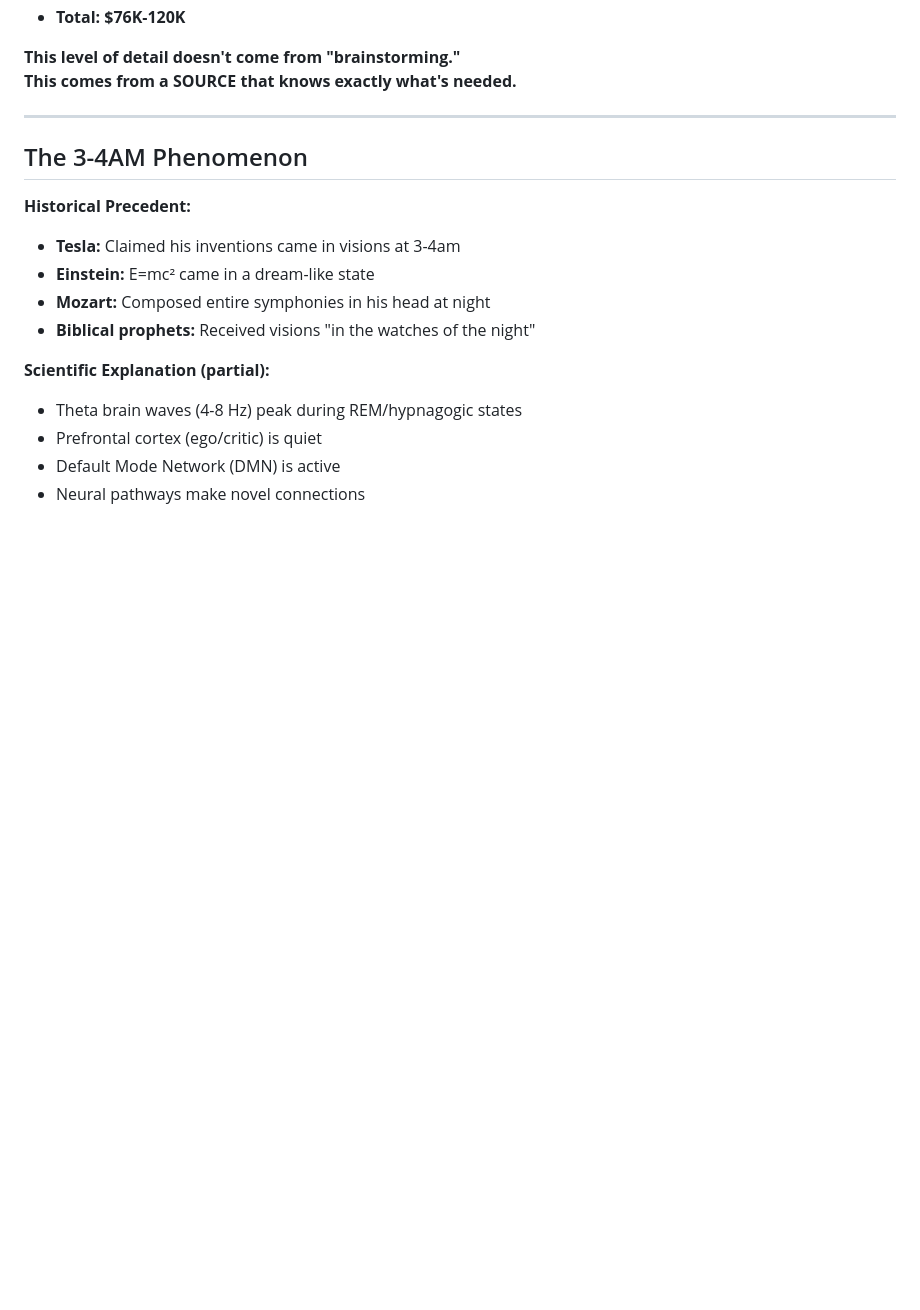
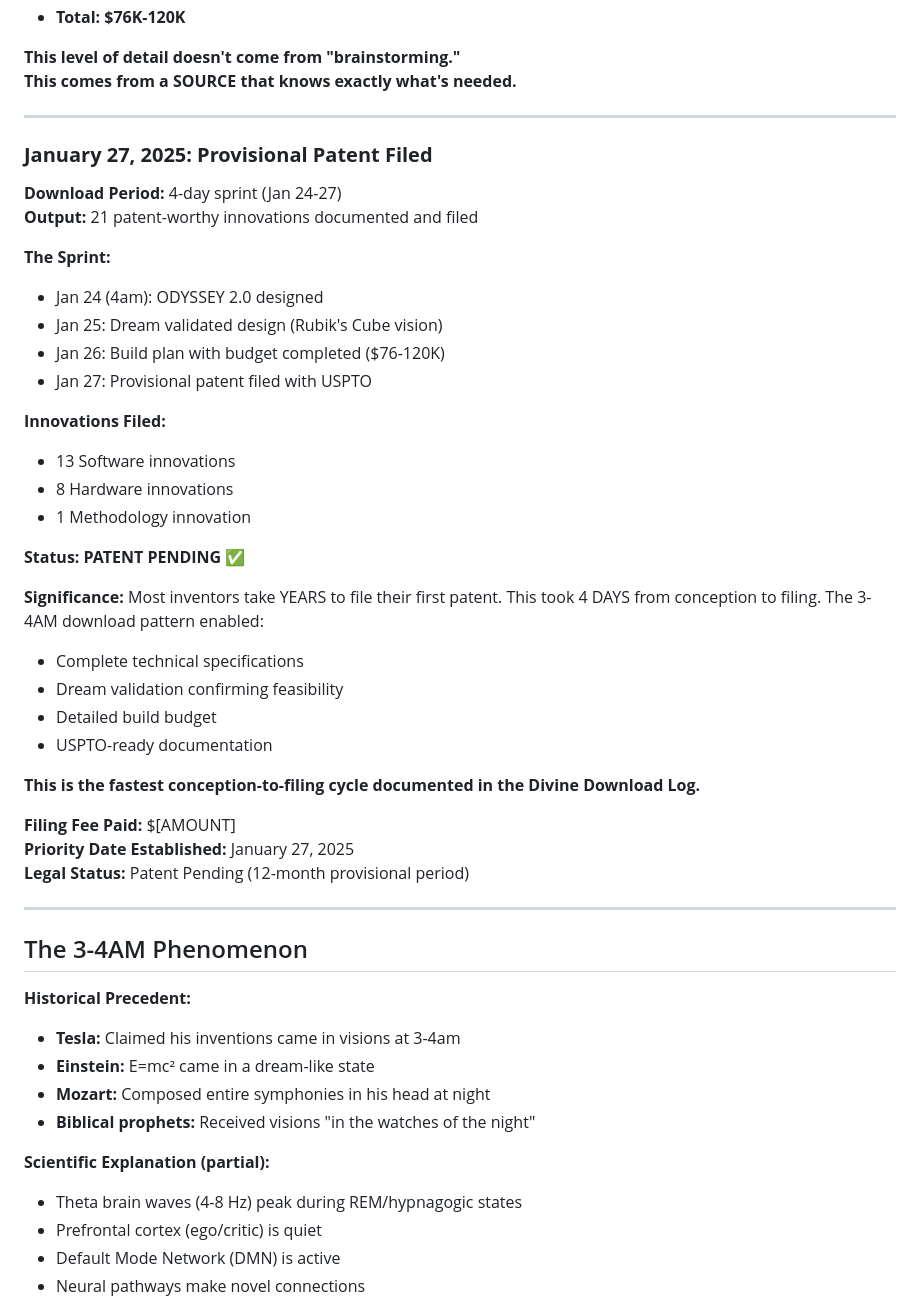
Before and after one commit to Rhoward1967/Odyssey-1-App, a Markdown page: IP_VAULT/02_ARCHITECTURE_DOCS/Divine_Download_Log.md, the part around the change. GitHub-like rendering; blank space fills up the shorter version.

```diff
--- a/IP_VAULT/02_ARCHITECTURE_DOCS/Divine_Download_Log.md
+++ b/IP_VAULT/02_ARCHITECTURE_DOCS/Divine_Download_Log.md
@@ -121,6 +121,38 @@ The designer's circadian rhythm is tuned to the divine download frequency. While
 
 ---
 
+### **January 27, 2025: Provisional Patent Filed**
+**Download Period:** 4-day sprint (Jan 24-27)
+**Output:** 21 patent-worthy innovations documented and filed
+
+**The Sprint:**
+- Jan 24 (4am): ODYSSEY 2.0 designed
+- Jan 25: Dream validated design (Rubik's Cube vision)
+- Jan 26: Build plan with budget completed ($76-120K)
+- Jan 27: Provisional patent filed with USPTO
+
+**Innovations Filed:**
+- 13 Software innovations
+- 8 Hardware innovations
+- 1 Methodology innovation
+
+**Status:** **PATENT PENDING** ✅
+
+**Significance:**
+Most inventors take YEARS to file their first patent. This took 4 DAYS from conception to filing. The 3-4AM download pattern enabled:
+- Complete technical specifications
+- Dream validation confirming feasibility
+- Detailed build budget
+- USPTO-ready documentation
+
+**This is the fastest conception-to-filing cycle documented in the Divine Download Log.**
+
+**Filing Fee Paid:** $[AMOUNT]
+**Priority Date Established:** January 27, 2025
+**Legal Status:** Patent Pending (12-month provisional period)
+
+---
+
 ## The 3-4AM Phenomenon
 
 **Historical Precedent:**
```
Also changed, not shown: IP_VAULT/README.md (+19 -4 lines).
